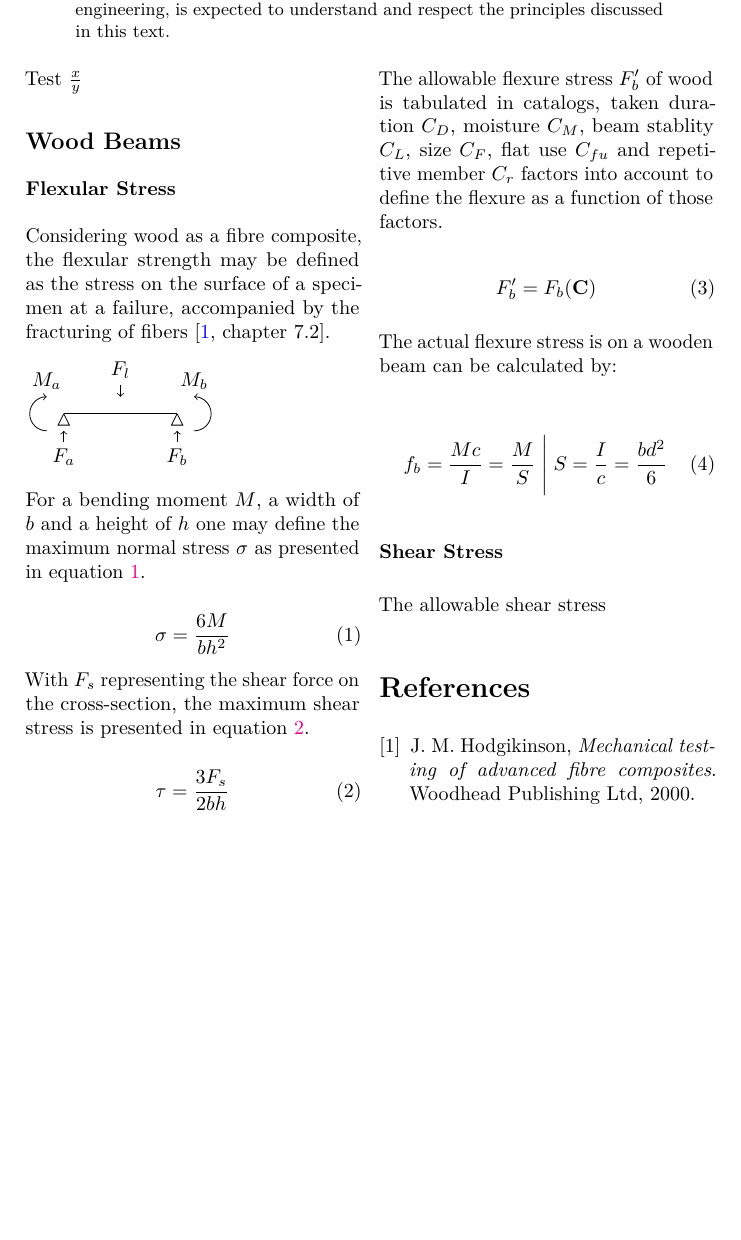
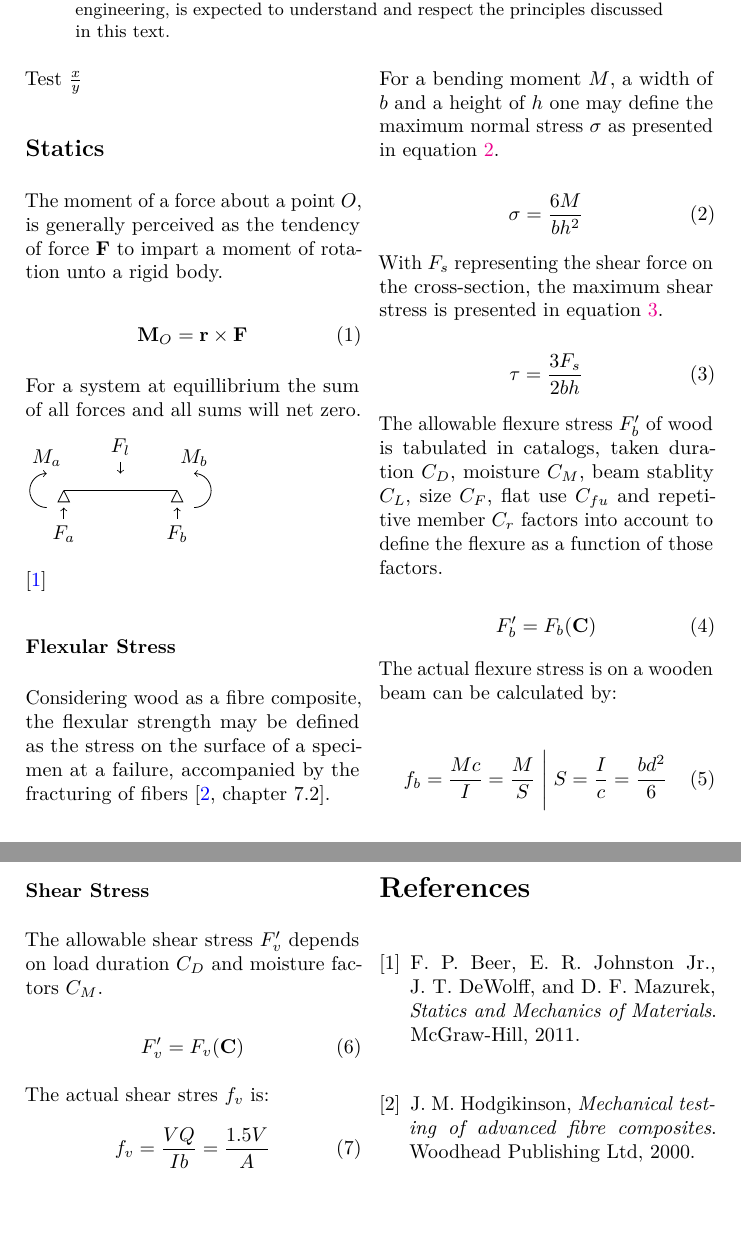
Before and after one commit to vidbina/struct-eng-notes, a LaTeX paper (doc.tex, which reads wood-notes.tex): part of the page before the commit and two parts of pages 1 and 2 of 2 after it, the two joined at a grey line, cut so that both start at the same text, the shorter picture padded with empty space. Compiled offline with pdfLaTeX.

Commit message:
context-less formula dropping :frowning:

```diff
--- a/wood-notes.tex
+++ b/wood-notes.tex
@@ -1,4 +1,23 @@
-\subsection{Wood Beams}
+\subsection{Statics}
+
+The moment of a force about a point $O$, is generally perceived as the
+tendency of force $\mathbf F$ to impart a moment of rotation unto a rigid
+body.
+
+\begin{equation}
+  \mathbf M_O = \mathbf r \times \mathbf F
+\end{equation}
+
+For a system at equillibrium the sum of all forces and all sums will net zero.
+
+%\begin{figure}[h]
+\begin{tikzpicture}
+\input{tikz/free-body-diag}
+\end{tikzpicture}
+%\caption{Information to the figure}
+%\end{figure}
+
+\cite{statics-and-mechs-of-materials}
 
 \subsubsection{Flexular Stress}
 
@@ -6,13 +25,6 @@ Considering wood as a fibre composite, the flexular strength may be defined as
 the stress on the surface of a specimen at a failure, accompanied by the
 fracturing of fibers
 \cite[chapter 7.2]{hodgikinson-mech-testing-fibre-composites}.
-
-%\begin{figure}[h]
-\begin{tikzpicture}
-\input{tikz/free-body-diag}
-\end{tikzpicture}
-%\caption{Information to the figure}
-%\end{figure}
 
 For a bending moment $M$, a width of $b$ and a height of $h$ one may define
 the maximum normal stress $\sigma$ as presented in equation
@@ -34,15 +46,26 @@ duration $C_D$, moisture $C_M$, beam stablity $C_L$, size $C_F$,
 flat use $C_{fu}$ and repetitive member $C_r$ factors into account to define
 the flexure as a function of those factors.
 
-\begin{equation}
+\begin{equation}\label{eq:allowable-flexture-stress}
 F'_{b} = F_b(\mathbf C)
 \end{equation}
 
 The actual flexure stress is on a wooden beam can be calculated by:
 
-\begin{equation}
+\begin{equation}\label{eq:actual-flexture-stress}
 f_b = \frac{Mc}{I} = \frac{M}{S} \Biggm\lvert S = \frac{I}{c} = \frac{bd^2}{6}
 \end{equation}
 
 \subsubsection{Shear Stress}
-The allowable shear stress
+
+The allowable shear stress $F'_v$ depends on load duration $C_D$ and moisture
+factors $C_M$.
+
+\begin{equation}\label{eq:allowable-shear-stress}
+F'_v = F_v(\mathbf C)
+\end{equation}
+
+The actual shear stres $f_v$ is:
+\begin{equation}\label{eq:actual-shear-stress}
+f_v =   \frac{VQ}{Ib} = \frac{1.5 V}{A}
+\end{equation}
```
